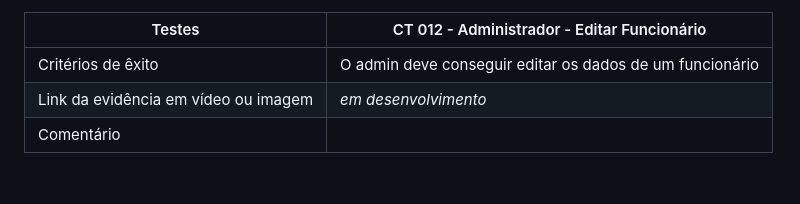
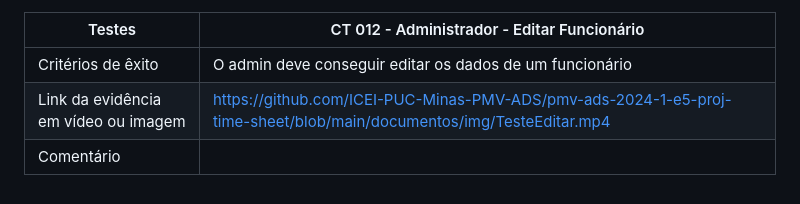
Before and after one commit to ICEI-PUC-Minas-PMV-ADS/pmv-ads-2024-1-e5-proj-empext-t1-pmv-ads-2024-1-e3-proj-time-sheet, a Markdown page: documentos/05-Registro de Plano de Software.md, the part around the change. GitHub-like rendering.

Commit message:
Registro do caso de teste 012 - Editar Funcionário

```diff
--- a/documentos/05-Registro de Plano de Software.md
+++ b/documentos/05-Registro de Plano de Software.md
@@ -72,5 +72,5 @@ https://github.com/ICEI-PUC-Minas-PMV-ADS/pmv-ads-2024-1-e5-proj-time-sheet/asse
 | Testes | CT 012 - Administrador - Editar Funcionário   |
 |------|-----------------------------------------|
 | Critérios de êxito |O admin deve conseguir editar os dados de um funcionário |
-| Link da evidência em vídeo ou imagem | *em desenvolvimento* |
+| Link da evidência em vídeo ou imagem | https://github.com/ICEI-PUC-Minas-PMV-ADS/pmv-ads-2024-1-e5-proj-time-sheet/blob/main/documentos/img/TesteEditar.mp4 |
 | Comentário| |
```
